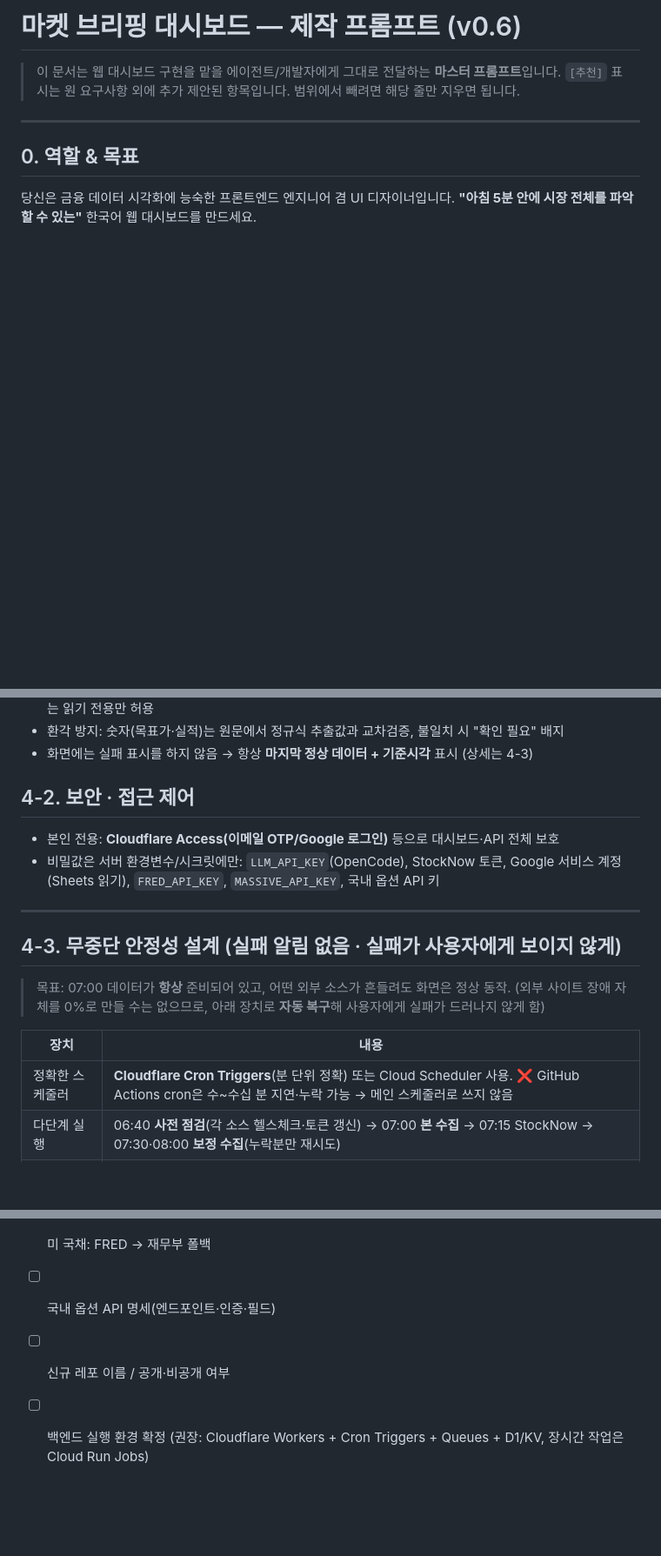
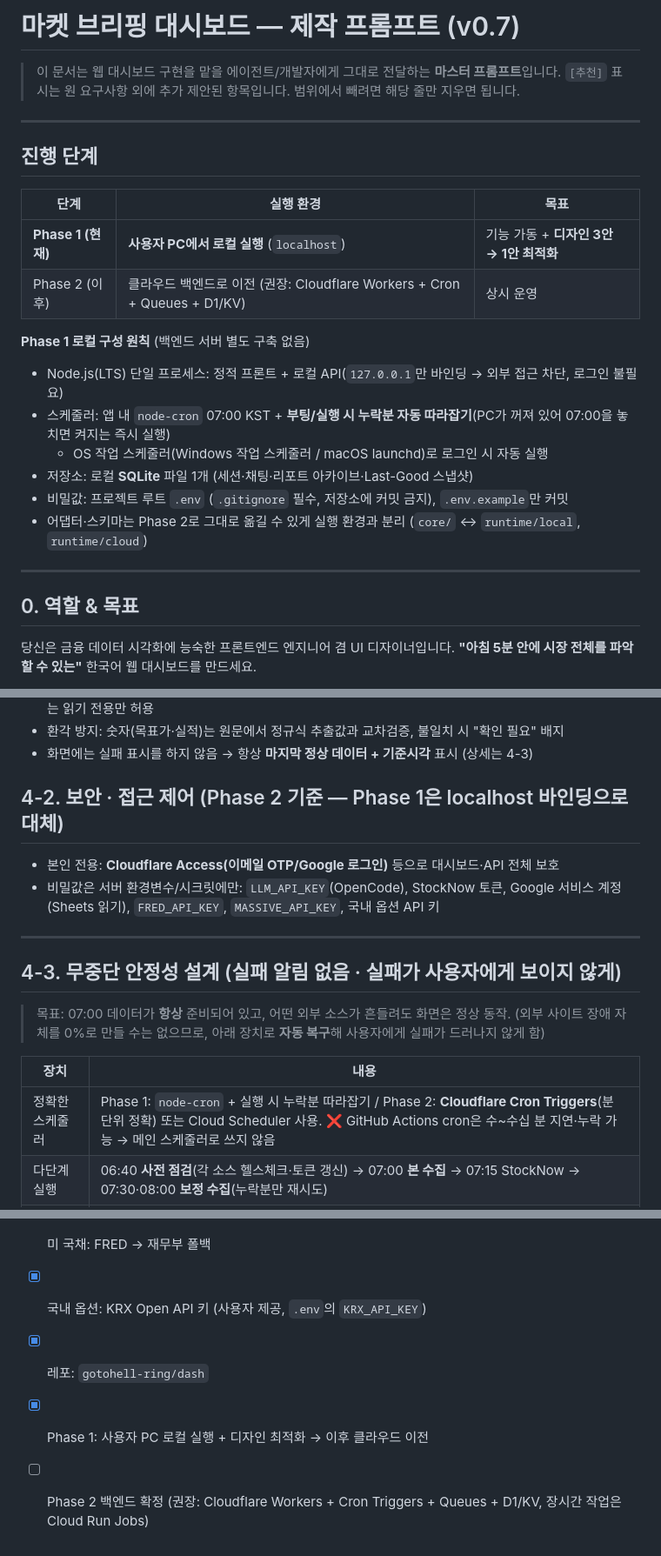
Before and after one commit to gotohell-ring/studyeng-web, a Markdown page: docs/market-dashboard/PROMPT.md, 3 parts joined by grey strips. Shown at 87% size. Drawn GitHub-style; blank space fills up the shorter version.

Commit message:
docs: dashboard prompt v0.7 — local-first Phase 1, KRX Open API for domestic options, dash repo
Co-Authored-By: Claude Opus 5.5 <noreply@anthropic.com>
Claude-Session: https://claude.ai/code/session_01G4qC89ddqjNxy3eShySgqH

```diff
--- a/docs/market-dashboard/PROMPT.md
+++ b/docs/market-dashboard/PROMPT.md
@@ -1,7 +1,23 @@
-# 마켓 브리핑 대시보드 — 제작 프롬프트 (v0.6)
+# 마켓 브리핑 대시보드 — 제작 프롬프트 (v0.7)
 
 > 이 문서는 웹 대시보드 구현을 맡을 에이전트/개발자에게 그대로 전달하는 **마스터 프롬프트**입니다.
 > `[추천]` 표시는 원 요구사항 외에 추가 제안된 항목입니다. 범위에서 빼려면 해당 줄만 지우면 됩니다.
+
+---
+
+## 진행 단계
+| 단계 | 실행 환경 | 목표 |
+|---|---|---|
+| **Phase 1 (현재)** | **사용자 PC에서 로컬 실행** (`localhost`) | 기능 가동 + **디자인 3안 → 1안 최적화** |
+| Phase 2 (이후) | 클라우드 백엔드로 이전 (권장: Cloudflare Workers + Cron + Queues + D1/KV) | 상시 운영 |
+
+**Phase 1 로컬 구성 원칙** (백엔드 서버 별도 구축 없음)
+- Node.js(LTS) 단일 프로세스: 정적 프론트 + 로컬 API(`127.0.0.1`만 바인딩 → 외부 접근 차단, 로그인 불필요)
+- 스케줄러: 앱 내 `node-cron` 07:00 KST + **부팅/실행 시 누락분 자동 따라잡기**(PC가 꺼져 있어 07:00을 놓치면 켜지는 즉시 실행)
+  - OS 작업 스케줄러(Windows 작업 스케줄러 / macOS launchd)로 로그인 시 자동 실행
+- 저장소: 로컬 **SQLite** 파일 1개 (세션·채팅·리포트 아카이브·Last-Good 스냅샷)
+- 비밀값: 프로젝트 루트 `.env` (`.gitignore` 필수, 저장소에 커밋 금지), `.env.example`만 커밋
+- 어댑터·스키마는 Phase 2로 그대로 옮길 수 있게 실행 환경과 분리 (`core/` ↔ `runtime/local`, `runtime/cloud`)
 
 ---
 
@@ -219,7 +235,7 @@
 - 환각 방지: 숫자(목표가·실적)는 원문에서 정규식 추출값과 교차검증, 불일치 시 "확인 필요" 배지
 - 화면에는 실패 표시를 하지 않음 → 항상 **마지막 정상 데이터 + 기준시각** 표시 (상세는 4-3)
 
-## 4-2. 보안 · 접근 제어
+## 4-2. 보안 · 접근 제어 (Phase 2 기준 — Phase 1은 localhost 바인딩으로 대체)
 - 본인 전용: **Cloudflare Access(이메일 OTP/Google 로그인)** 등으로 대시보드·API 전체 보호
 - 비밀값은 서버 환경변수/시크릿에만: `LLM_API_KEY`(OpenCode), StockNow 토큰, Google 서비스 계정(Sheets 읽기), `FRED_API_KEY`, `MASSIVE_API_KEY`, 국내 옵션 API 키
 
@@ -231,7 +247,7 @@
 
 | 장치 | 내용 |
 |---|---|
-| 정확한 스케줄러 | **Cloudflare Cron Triggers**(분 단위 정확) 또는 Cloud Scheduler 사용. ❌ GitHub Actions cron은 수~수십 분 지연·누락 가능 → 메인 스케줄러로 쓰지 않음 |
+| 정확한 스케줄러 | Phase 1: `node-cron` + 실행 시 누락분 따라잡기 / Phase 2: **Cloudflare Cron Triggers**(분 단위 정확) 또는 Cloud Scheduler 사용. ❌ GitHub Actions cron은 수~수십 분 지연·누락 가능 → 메인 스케줄러로 쓰지 않음 |
 | 다단계 실행 | 06:40 **사전 점검**(각 소스 헬스체크·토큰 갱신) → 07:00 **본 수집** → 07:15 StockNow → 07:30·08:00 **보정 수집**(누락분만 재시도) |
 | 작업 큐 | 리포트 1건 = 작업 1개(Cloudflare Queues 등). 작업별 독립 재시도 → 한 건 실패가 전체를 막지 않음 |
 | 재시도 | 지수 백오프(2s→4s→8s→16s→…) + 지터, 최대 6회 / 이후 보정 수집 회차로 이월 |
@@ -288,6 +304,7 @@
 - [x] LLM 비용: 상한 없음
 - [x] 실패 알림 없음 → 무중단·자동 복구 설계(4-3)
 - [x] 미 국채: FRED → 재무부 폴백
-- [ ] 국내 옵션 API 명세(엔드포인트·인증·필드)
-- [ ] 신규 레포 이름 / 공개·비공개 여부
-- [ ] 백엔드 실행 환경 확정 (권장: Cloudflare Workers + Cron Triggers + Queues + D1/KV, 장시간 작업은 Cloud Run Jobs)
+- [x] 국내 옵션: KRX Open API 키 (사용자 제공, `.env`의 `KRX_API_KEY`)
+- [x] 레포: `gotohell-ring/dash`
+- [x] Phase 1: 사용자 PC 로컬 실행 + 디자인 최적화 → 이후 클라우드 이전
+- [ ] Phase 2 백엔드 확정 (권장: Cloudflare Workers + Cron Triggers + Queues + D1/KV, 장시간 작업은 Cloud Run Jobs)
```
Also changed, not shown: other parts of docs/market-dashboard/PROMPT.md (+1 -1 lines).
